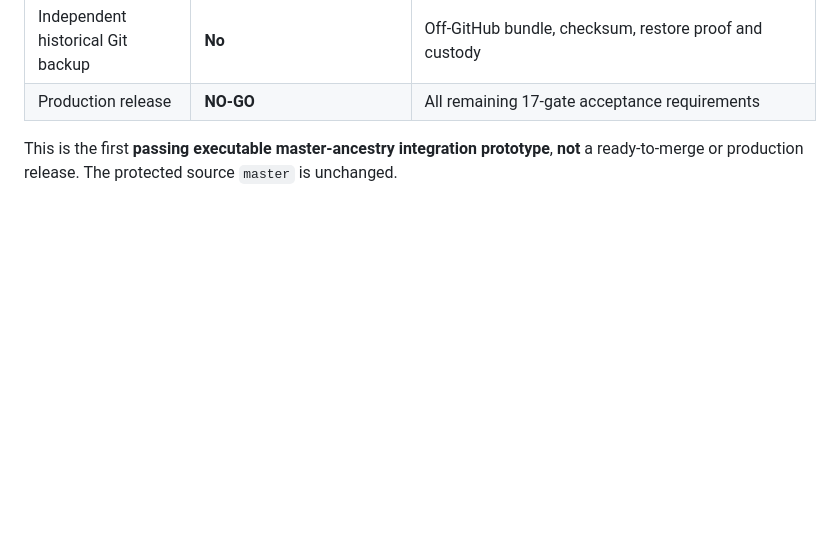
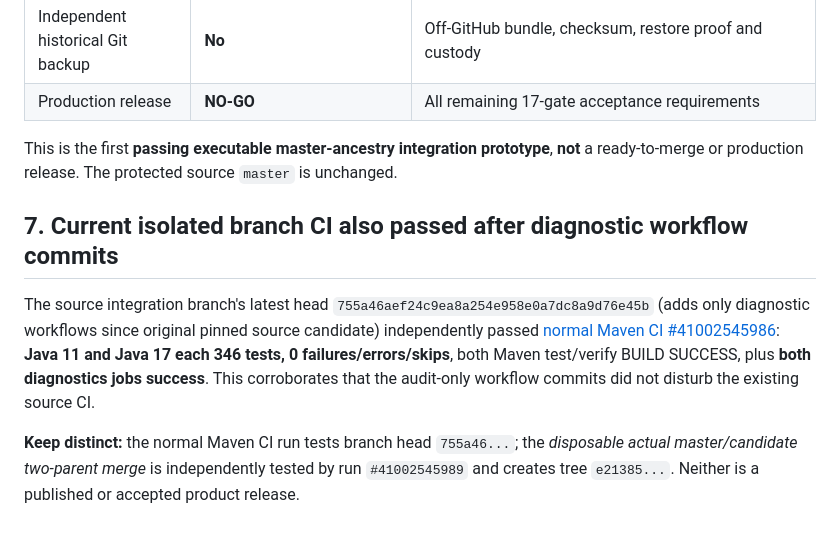
Before and after one commit to danwiz/danwiz, a Markdown page: docs/audits/CAR-DEALERSHIP-DISPOSABLE-MASTER-MERGE-CI-2026-10-30.md, the part around the change. Rendered like a GitHub page; blank space fills up the shorter version.

Commit message:
docs(audit): confirm 346/JDK normal CI and disposable master-merge CI independently

```diff
--- a/docs/audits/CAR-DEALERSHIP-DISPOSABLE-MASTER-MERGE-CI-2026-10-30.md
+++ b/docs/audits/CAR-DEALERSHIP-DISPOSABLE-MASTER-MERGE-CI-2026-10-30.md
@@ -85,3 +85,10 @@ The source candidate and this derived merged tree still require owner/DBA/securi
 | Production release | **NO-GO** | All remaining 17-gate acceptance requirements |
 
 This is the first **passing executable master-ancestry integration prototype**, **not** a ready-to-merge or production release. The protected source `master` is unchanged.
+
+
+## 7. Current isolated branch CI also passed after diagnostic workflow commits
+
+The source integration branch's latest head `755a46aef24c9ea8a254e958e0a7dc8a9d76e45b` (adds only diagnostic workflows since original pinned source candidate) independently passed [normal Maven CI #41002545986](https://github.com/danwiz/project0-cardealership/actions/runs/41002545986): **Java 11 and Java 17 each 346 tests, 0 failures/errors/skips**, both Maven test/verify BUILD SUCCESS, plus **both diagnostics jobs success**. This corroborates that the audit-only workflow commits did not disturb the existing source CI.
+
+**Keep distinct:** the normal Maven CI run tests branch head `755a46...`; the *disposable actual master/candidate two-parent merge* is independently tested by run `#41002545989` and creates tree `e21385...`. Neither is a published or accepted product release.
```
